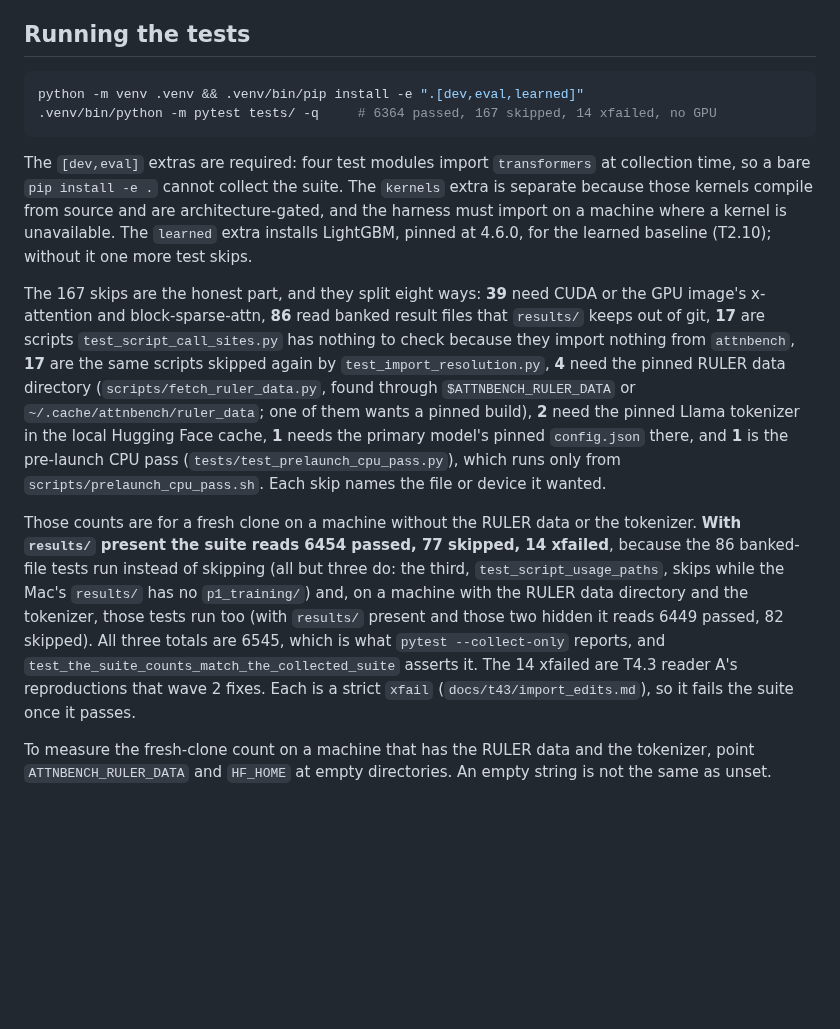
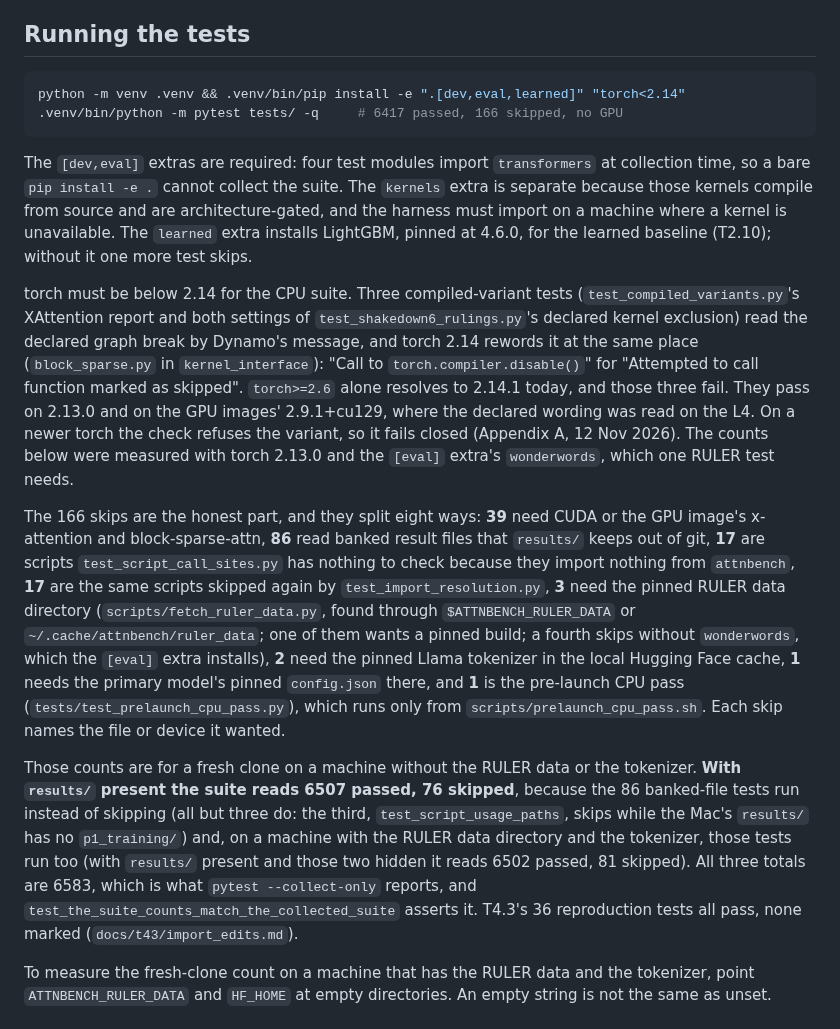
Before and after one commit to mehul24d/attnbench-research, a Markdown page: docs/development.md, the part around the change. Rendered like a GitHub page; blank space fills up the shorter version.

Commit message:
T4.3 wave 2: suite counts (6583 collected; 6417/166 fresh, torch below 2.14 and the [eval] extra), the compiled-variant note
Co-Authored-By: Claude Opus 5.5 <noreply@anthropic.com>

````diff
--- a/docs/development.md
+++ b/docs/development.md
@@ -10,8 +10,8 @@ rewritten for a public reader.
 ## Running the tests
 
 ```bash
-python -m venv .venv && .venv/bin/pip install -e ".[dev,eval,learned]"
-.venv/bin/python -m pytest tests/ -q     # 6364 passed, 167 skipped, 14 xfailed, no GPU
+python -m venv .venv && .venv/bin/pip install -e ".[dev,eval,learned]" "torch<2.14"
+.venv/bin/python -m pytest tests/ -q     # 6417 passed, 166 skipped, no GPU
 ```
 
 The `[dev,eval]` extras are required: four test modules import `transformers`
@@ -21,25 +21,38 @@ architecture-gated, and the harness must import on a machine where a kernel is
 unavailable. The `learned` extra installs LightGBM, pinned at 4.6.0, for the
 learned baseline (T2.10); without it one more test skips.
 
-The 167 skips are the honest part, and they split eight ways: **39** need CUDA
+torch must be below 2.14 for the CPU suite. Three compiled-variant tests
+(`test_compiled_variants.py`'s XAttention report and both settings of
+`test_shakedown6_rulings.py`'s declared kernel exclusion) read the declared
+graph break by Dynamo's message, and torch 2.14 rewords it at the same place
+(`block_sparse.py` in `kernel_interface`): "Call to `torch.compiler.disable()`"
+for "Attempted to call function marked as skipped". `torch>=2.6` alone resolves
+to 2.14.1 today, and those three fail. They pass on 2.13.0 and on the GPU
+images' 2.9.1+cu129, where the declared wording was read on the L4. On a newer
+torch the check refuses the variant, so it fails closed (Appendix A, 12 Nov
+2026). The counts below were measured with torch 2.13.0 and the `[eval]`
+extra's `wonderwords`, which one RULER test needs.
+
+The 166 skips are the honest part, and they split eight ways: **39** need CUDA
 or the GPU image's x-attention and block-sparse-attn, **86** read banked result
 files that `results/` keeps out of git, **17** are scripts
 `test_script_call_sites.py` has nothing to check because they import nothing
 from `attnbench`, **17** are the same scripts skipped again by
-`test_import_resolution.py`, **4** need the pinned RULER data directory
+`test_import_resolution.py`, **3** need the pinned RULER data directory
 (`scripts/fetch_ruler_data.py`, found through `$ATTNBENCH_RULER_DATA` or
-`~/.cache/attnbench/ruler_data`; one of them wants a pinned build), **2** need the pinned Llama tokenizer in the local Hugging
+`~/.cache/attnbench/ruler_data`; one of them wants a pinned build; a fourth
+skips without `wonderwords`, which the `[eval]` extra installs), **2** need the pinned Llama tokenizer in the local Hugging
 Face cache, **1** needs the primary model's pinned `config.json` there, and **1** is the pre-launch CPU pass (`tests/test_prelaunch_cpu_pass.py`), which runs only from `scripts/prelaunch_cpu_pass.sh`. Each skip names the file or device it wanted.
 
 Those counts are for a fresh clone on a machine without the RULER data or
 the tokenizer.
-**With `results/` present the suite reads 6454 passed, 77 skipped, 14 xfailed**, because
+**With `results/` present the suite reads 6507 passed, 76 skipped**, because
 the 86 banked-file tests run instead of skipping (all but three do: the third, `test_script_usage_paths`, skips while the Mac's `results/` has no `p1_training/`) and, on a machine with the
 RULER data directory and the tokenizer, those tests run too (with `results/`
-present and those two hidden it reads 6449 passed, 82 skipped). All three
-totals are 6545, which is
+present and those two hidden it reads 6502 passed, 81 skipped). All three
+totals are 6583, which is
 what `pytest --collect-only` reports, and
-`test_the_suite_counts_match_the_collected_suite` asserts it. The 14 xfailed are T4.3 reader A's reproductions that wave 2 fixes. Each is a strict `xfail` (`docs/t43/import_edits.md`), so it fails the suite once it passes.
+`test_the_suite_counts_match_the_collected_suite` asserts it. T4.3's 36 reproduction tests all pass, none marked (`docs/t43/import_edits.md`).
 
 To measure the fresh-clone count on a machine that has the RULER data and the
 tokenizer, point `ATTNBENCH_RULER_DATA` and `HF_HOME` at empty directories. An empty string is not the same
````
